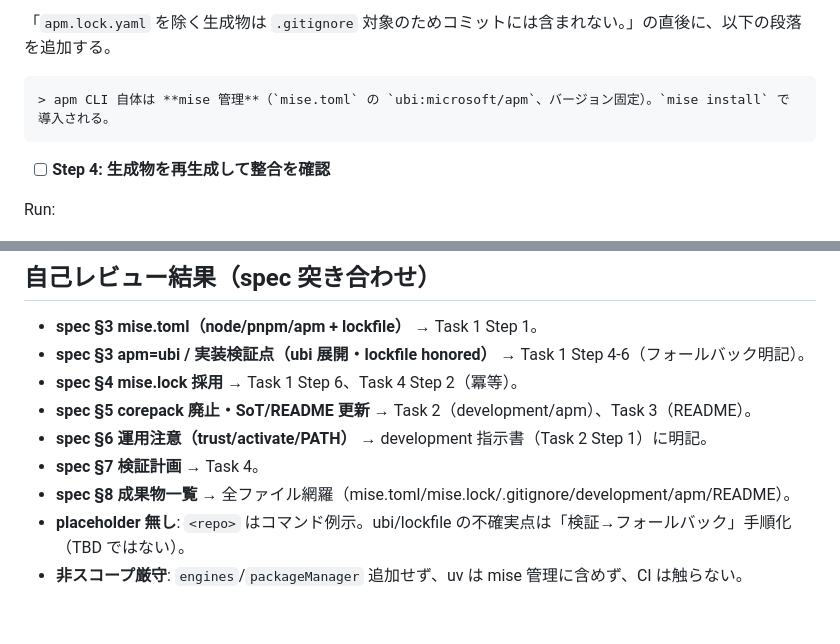
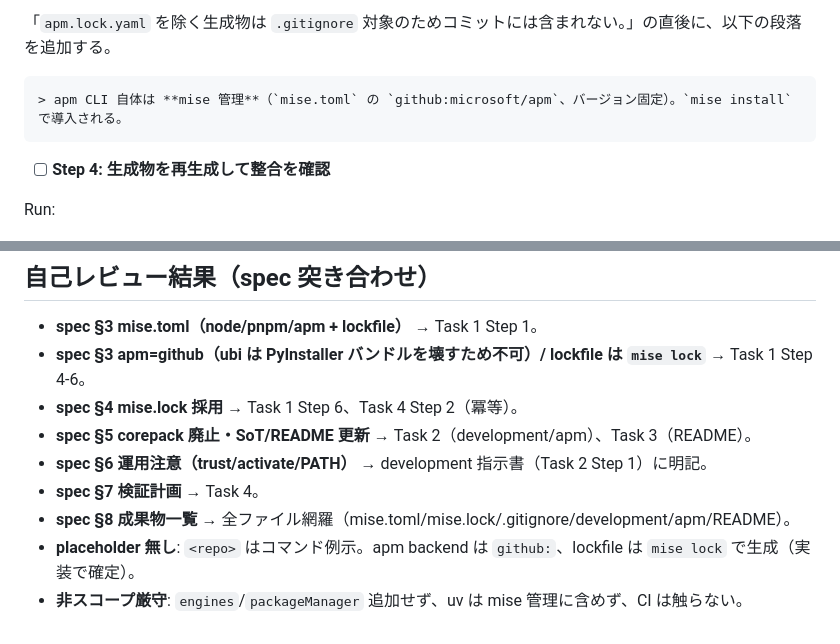
Before and after one commit to ROhta/bingo_mcp, a Markdown page: docs/plans/2026-06-11-mise-tooling-plan.md, 2 parts joined by grey strips. Drawn GitHub-style.

````diff
--- a/docs/plans/2026-06-11-mise-tooling-plan.md
+++ b/docs/plans/2026-06-11-mise-tooling-plan.md
@@ -202,7 +185,7 @@ pnpm install --frozen-lockfile
 「`apm.lock.yaml` を除く生成物は `.gitignore` 対象のためコミットには含まれない。」の直後に、以下の段落を追加する。
 
 ```markdown
-> apm CLI 自体は **mise 管理**（`mise.toml` の `ubi:microsoft/apm`、バージョン固定）。`mise install` で導入される。
+> apm CLI 自体は **mise 管理**（`mise.toml` の `github:microsoft/apm`、バージョン固定）。`mise install` で導入される。
 ```
 
 - [ ] **Step 4: 生成物を再生成して整合を確認**
@@ -344,11 +327,11 @@ git push origin docs/mise-tooling-design
 ## 自己レビュー結果（spec 突き合わせ）
 
 - **spec §3 mise.toml（node/pnpm/apm + lockfile）** → Task 1 Step 1。
-- **spec §3 apm=ubi / 実装検証点（ubi 展開・lockfile honored）** → Task 1 Step 4-6（フォールバック明記）。
+- **spec §3 apm=github（ubi は PyInstaller バンドルを壊すため不可）/ lockfile は `mise lock`** → Task 1 Step 4-6。
 - **spec §4 mise.lock 採用** → Task 1 Step 6、Task 4 Step 2（冪等）。
 - **spec §5 corepack 廃止・SoT/README 更新** → Task 2（development/apm）、Task 3（README）。
 - **spec §6 運用注意（trust/activate/PATH）** → development 指示書（Task 2 Step 1）に明記。
 - **spec §7 検証計画** → Task 4。
 - **spec §8 成果物一覧** → 全ファイル網羅（mise.toml/mise.lock/.gitignore/development/apm/README）。
-- **placeholder 無し**: `<repo>` はコマンド例示。ubi/lockfile の不確実点は「検証→フォールバック」手順化（TBD ではない）。
+- **placeholder 無し**: `<repo>` はコマンド例示。apm backend は `github:`、lockfile は `mise lock` で生成（実装で確定）。
 - **非スコープ厳守**: `engines`/`packageManager` 追加せず、uv は mise 管理に含めず、CI は触らない。
````
Also changed, not shown: other parts of docs/plans/2026-06-11-mise-tooling-plan.md (+13 -30 lines), docs/specs/2026-06-11-mise-tooling-design.md (+9 -9 lines).
